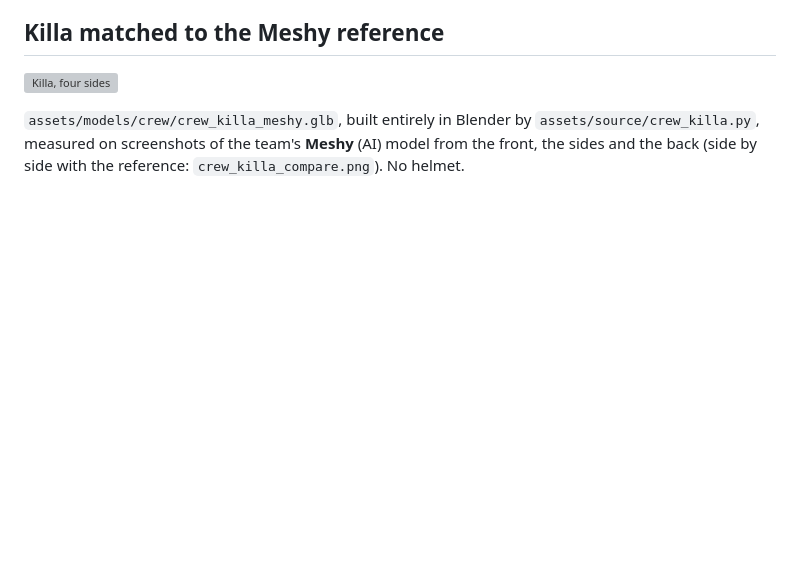
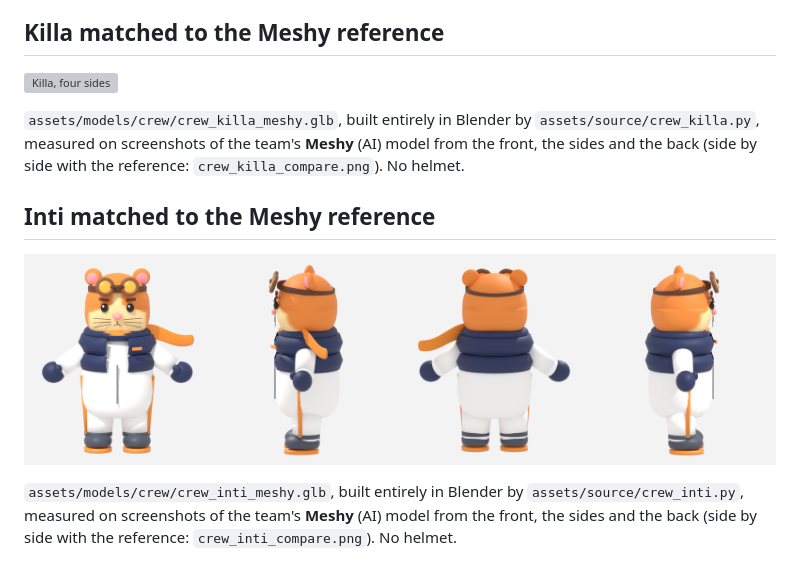
Before and after one commit to alexanderkholodov1/farpoint-horizon, a Markdown page: docs/design/crew.md, the part around the change. GitHub-like rendering; pictures changed too: docs/design/crew_inti_meshy.png (added); blank space fills up the shorter version; grey boxes are pictures that could not be loaded.

```diff
--- a/docs/design/crew.md
+++ b/docs/design/crew.md
@@ -54,3 +54,11 @@ reference.
 `assets/models/crew/crew_killa_meshy.glb`, built entirely in Blender by `assets/source/crew_killa.py`, measured on
 screenshots of the team's **Meshy** (AI) model from the front, the sides and the back (side by side with the reference:
 `crew_killa_compare.png`). No helmet.
+
+## Inti matched to the Meshy reference
+
+![Inti, four sides](crew_inti_meshy.png)
+
+`assets/models/crew/crew_inti_meshy.glb`, built entirely in Blender by `assets/source/crew_inti.py`, measured on
+screenshots of the team's **Meshy** (AI) model from the front, the sides and the back (side by side with the reference:
+`crew_inti_compare.png`). No helmet.
```
Also changed, not shown: docs/design/crew_inti_compare.png (added), 3 other files.
